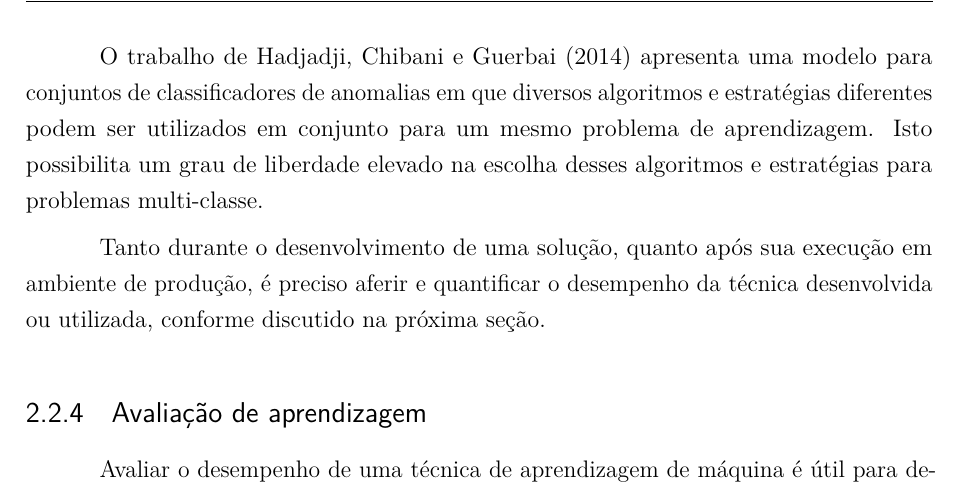
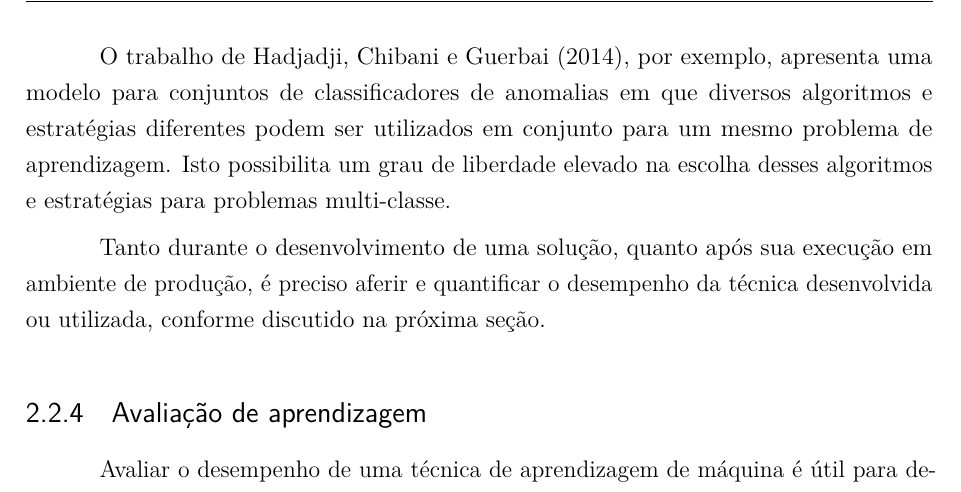
Before and after one commit to luizcavalcanti/dissertacao, a LaTeX thesis (final/dissertacao.tex, which reads final/fundamentacao.tex): part of page 29 of 79, cut so that both start at the same text. Compiled offline with pdfLaTeX.

Commit message:
[fundamentacao] pequeno ajuste sobre ensembles
Signed-off-by: Luiz Carlos Cavalcanti <cavalcanti.luiz@gmail.com>

```diff
--- a/final/fundamentacao.tex
+++ b/final/fundamentacao.tex
@@ -210,7 +210,7 @@ A ideia central é que uma função \textit{kernel} de base radial é utilizado
 
 Outros métodos tradicionais em problemas multi-classe também podem ser usados como classificadores para detecção de anomalias. Variações de KNN como o OCNN (\textit{One-Class Nearest Neighbour}) ou de árvores de decisão como o REPTree são comumente utilizados nesta abordagem, utilizando diversas estratégias para determinação final das classes das novas amostras.
 
-O trabalho de \citeonline{hadjadji:2014} apresenta uma modelo para conjuntos de classificadores de anomalias em que diversos algoritmos e estratégias diferentes podem ser utilizados em conjunto para um mesmo problema de aprendizagem. Isto possibilita um grau de liberdade elevado na escolha desses algoritmos e estratégias para problemas multi-classe.
+O trabalho de \citeonline{hadjadji:2014}, por exemplo, apresenta uma modelo para conjuntos de classificadores de anomalias em que diversos algoritmos e estratégias diferentes podem ser utilizados em conjunto para um mesmo problema de aprendizagem. Isto possibilita um grau de liberdade elevado na escolha desses algoritmos e estratégias para problemas multi-classe.
 
 Tanto durante o desenvolvimento de uma solução, quanto após sua execução em ambiente de produção, é preciso aferir e quantificar o desempenho da técnica desenvolvida ou utilizada, conforme discutido na próxima seção.
 
```
